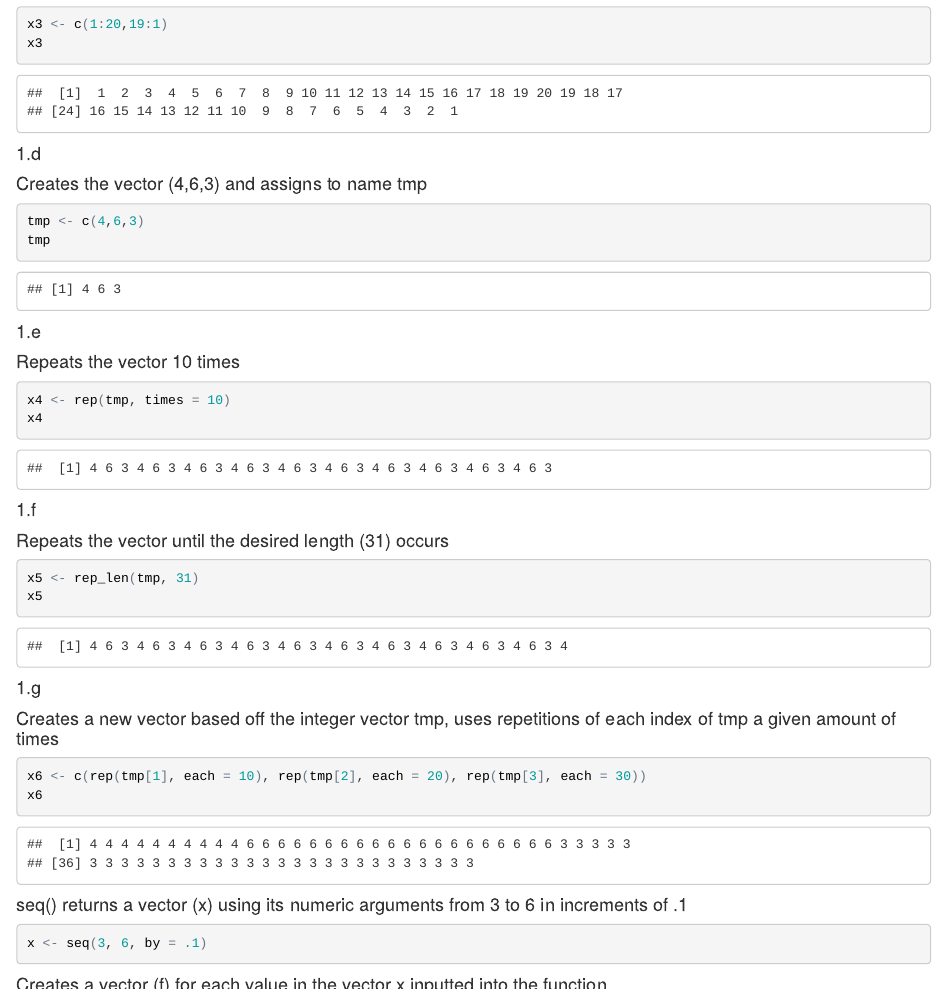
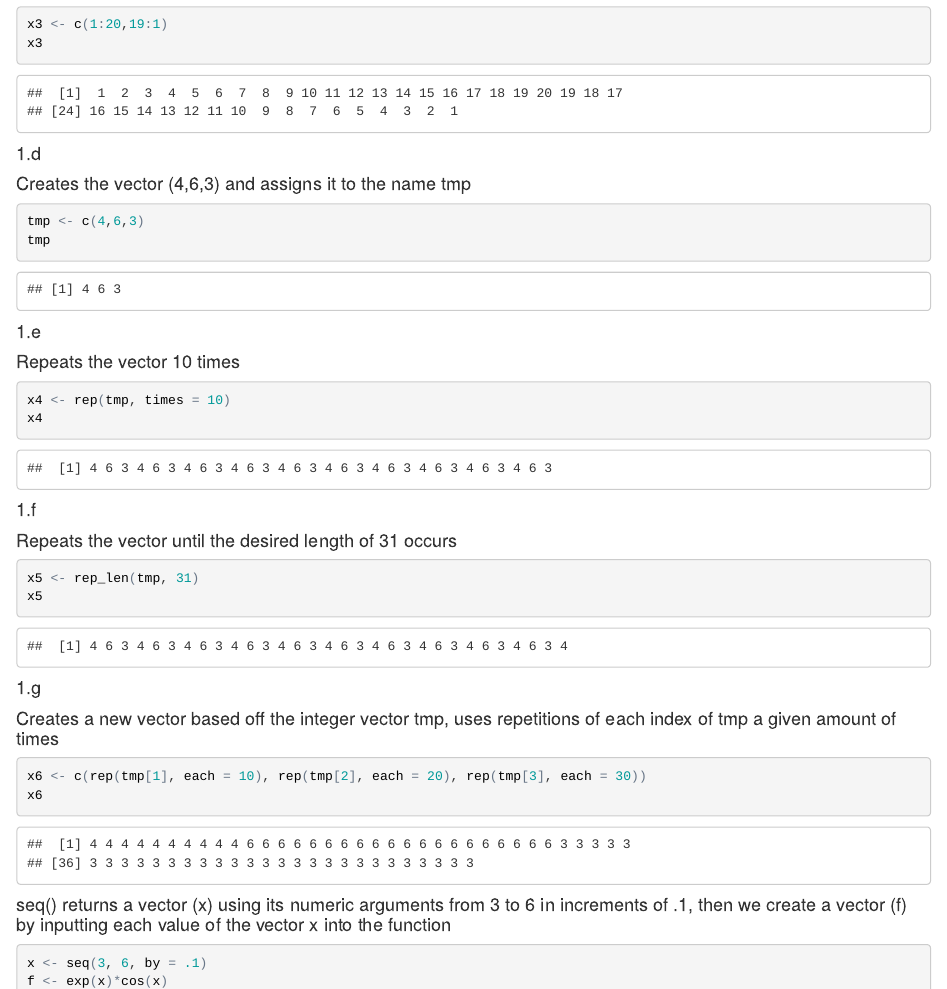
Before and after one commit to Bnewbold27/Newbold_Brett_R, an R Markdown document (Newbold_Brett_HW4.Rmd): the page in a window 1100 px wide, from 480 px down, and a second part further down, joined at a grey line. The pictures show the output file Newbold_Brett_HW4.html that the author committed with the source, opened offline.

Commit message:
HW 4
Math 510
R Intro
Group D

````diff
--- a/Newbold_Brett_HW4.Rmd
+++ b/Newbold_Brett_HW4.Rmd
@@ -25,7 +25,7 @@ x3 <- c(1:20,19:1)
 x3
 ```
 #### 1.d
-#### Creates the vector (4,6,3) and assigns to name tmp
+#### Creates the vector (4,6,3) and assigns it to the name tmp
 ```{r}
 tmp <- c(4,6,3)
 tmp
@@ -37,7 +37,7 @@ x4 <- rep(tmp, times = 10)
 x4
 ```
 #### 1.f
-#### Repeats the vector until the desired length (31) occurs
+#### Repeats the vector until the desired length of 31 occurs
 ```{r}
 x5 <- rep_len(tmp, 31)
 x5
@@ -52,12 +52,9 @@ x6
 #2
 ---
 
-#### seq() returns a vector (x) using its numeric arguments from 3 to 6 in increments of .1
+#### seq() returns a vector (x) using its numeric arguments from 3 to 6 in increments of .1, then we create a vector (f) by inputting each value of the vector x into the function
 ```{r}
 x <- seq(3, 6, by = .1)
-```
-#### Creates a vector (f) for each value in the vector x inputted into the function
-```{r}
 f <- exp(x)*cos(x)
 f
 ```
````
Also changed, not shown: Newbold_Brett_HW4.html, Newbold_Brett_HW4.Rmd (5 more changed lines).
